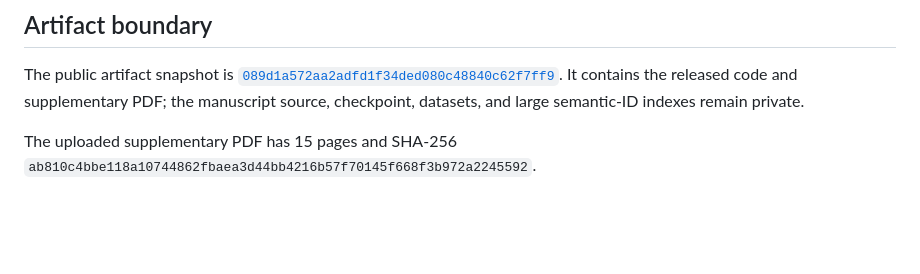
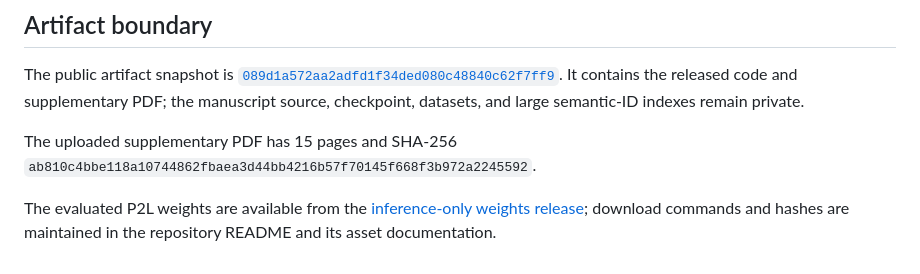
Before and after one commit to dhujinyun-netizen/p2l-vldb-artifact, a Markdown page: docs/evidence-20260916.md, the part around the change. Drawn GitHub-style; blank space fills up the shorter version.

Commit message:
Record public P2L weights release

```diff
--- a/docs/evidence-20260916.md
+++ b/docs/evidence-20260916.md
@@ -75,3 +75,8 @@ checkpoint, datasets, and large semantic-ID indexes remain private.
 
 The uploaded supplementary PDF has 15 pages and SHA-256
 `ab810c4bbe118a10744862fbaea3d44bb4216b57f70145f668f3b972a2245592`.
+
+The evaluated P2L weights are available from the
+[inference-only weights release](https://github.com/dhujinyun-netizen/p2l-vldb-artifact/releases/tag/p2l-vldb-weights-v1.0.0);
+download commands and hashes are maintained in the repository README and its
+asset documentation.
```
